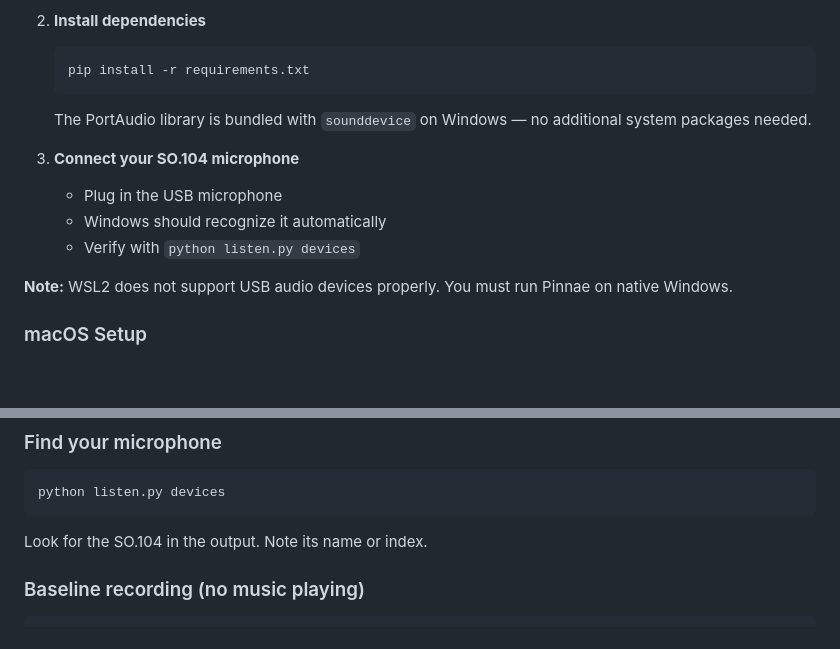
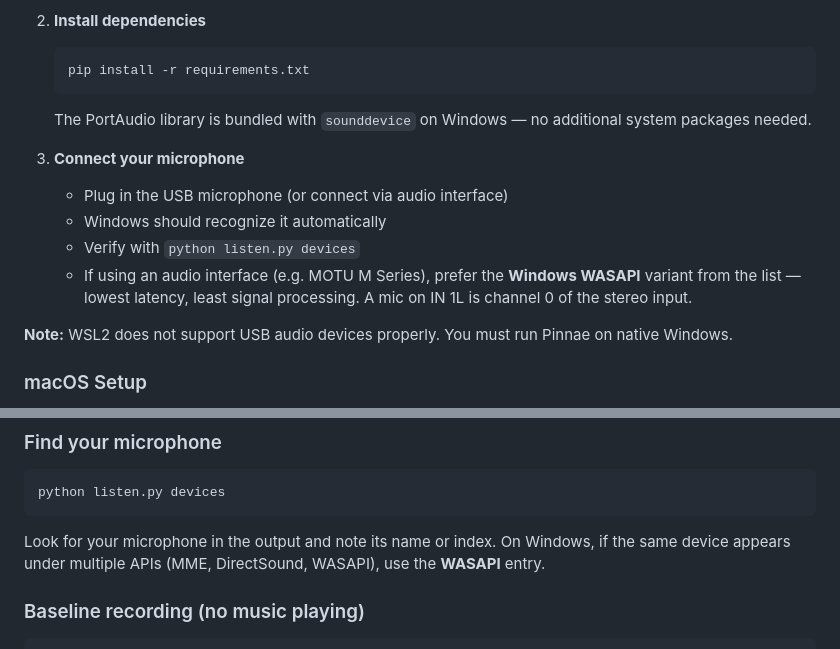
Before and after one commit to Lythimus/pinnae, a Markdown page: README.md, 2 parts joined by grey strips. Rendered like a GitHub page; blank space fills up the shorter version.

Commit message:
Mic selection instructions.

````diff
--- a/README.md
+++ b/README.md
@@ -25,10 +25,11 @@ Designed to run alongside [Squeakorithm](https://github.com/josephcoco/squeakori
 
    The PortAudio library is bundled with `sounddevice` on Windows — no additional system packages needed.
 
-3. **Connect your SO.104 microphone**
-   - Plug in the USB microphone
+3. **Connect your microphone**
+   - Plug in the USB microphone (or connect via audio interface)
    - Windows should recognize it automatically
    - Verify with `python listen.py devices`
+   - If using an audio interface (e.g. MOTU M Series), prefer the **Windows WASAPI** variant from the list — lowest latency, least signal processing. A mic on IN 1L is channel 0 of the stereo input.
 
 **Note:** WSL2 does not support USB audio devices properly. You must run Pinnae on native Windows.
 
@@ -61,7 +62,7 @@ pip install -r requirements.txt
 python listen.py devices
 ```
 
-Look for the SO.104 in the output. Note its name or index.
+Look for your microphone in the output and note its name or index. On Windows, if the same device appears under multiple APIs (MME, DirectSound, WASAPI), use the **WASAPI** entry.
 
 ### Baseline recording (no music playing)
 
````
